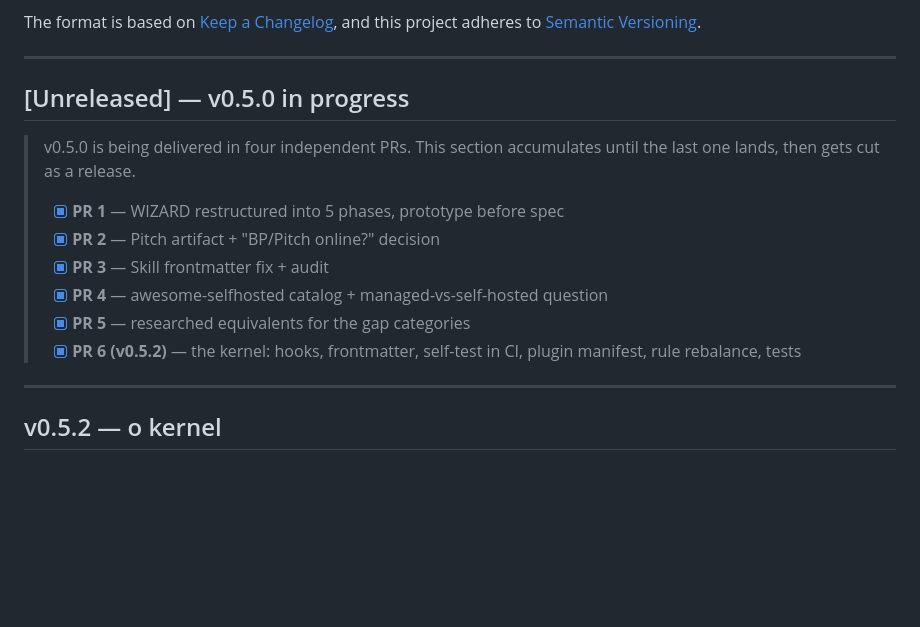
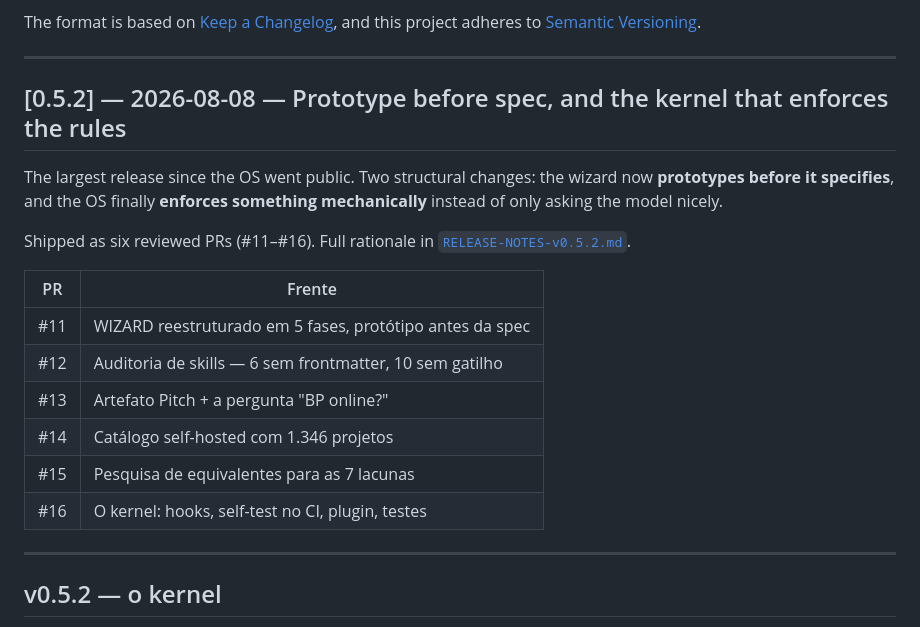
Before and after one commit to lglucas/ai-dev-operating-system, a Markdown page: CHANGELOG.md, the part around the change. Drawn GitHub-style; blank space fills up the shorter version.

```diff
--- a/CHANGELOG.md
+++ b/CHANGELOG.md
@@ -6,16 +6,20 @@ The format is based on [Keep a Changelog](https://keepachangelog.com/en/1.1.0/),
 
 ---
 
-## [Unreleased] — v0.5.0 in progress
+## [0.5.2] — 2026-08-08 — Prototype before spec, and the kernel that enforces the rules
 
-> v0.5.0 is being delivered in four independent PRs. This section accumulates until the last one lands, then gets cut as a release.
->
-> - [x] **PR 1** — WIZARD restructured into 5 phases, prototype before spec
-> - [x] **PR 2** — Pitch artifact + "BP/Pitch online?" decision
-> - [x] **PR 3** — Skill frontmatter fix + audit
-> - [x] **PR 4** — awesome-selfhosted catalog + managed-vs-self-hosted question
-> - [x] **PR 5** — researched equivalents for the gap categories
-> - [x] **PR 6 (v0.5.2)** — the kernel: hooks, frontmatter, self-test in CI, plugin manifest, rule rebalance, tests
+The largest release since the OS went public. Two structural changes: the wizard now **prototypes before it specifies**, and the OS finally **enforces something mechanically** instead of only asking the model nicely.
+
+Shipped as six reviewed PRs (#11–#16). Full rationale in [`RELEASE-NOTES-v0.5.2.md`](RELEASE-NOTES-v0.5.2.md).
+
+| PR | Frente |
+|---|---|
+| #11 | WIZARD reestruturado em 5 fases, protótipo antes da spec |
+| #12 | Auditoria de skills — 6 sem frontmatter, 10 sem gatilho |
+| #13 | Artefato Pitch + a pergunta "BP online?" |
+| #14 | Catálogo self-hosted com 1.346 projetos |
+| #15 | Pesquisa de equivalentes para as 7 lacunas |
+| #16 | O kernel: hooks, self-test no CI, plugin, testes |
 
 ---
 
```
Also changed, not shown: RELEASE-NOTES-v0.5.2.md (added, +173 -0 lines).
